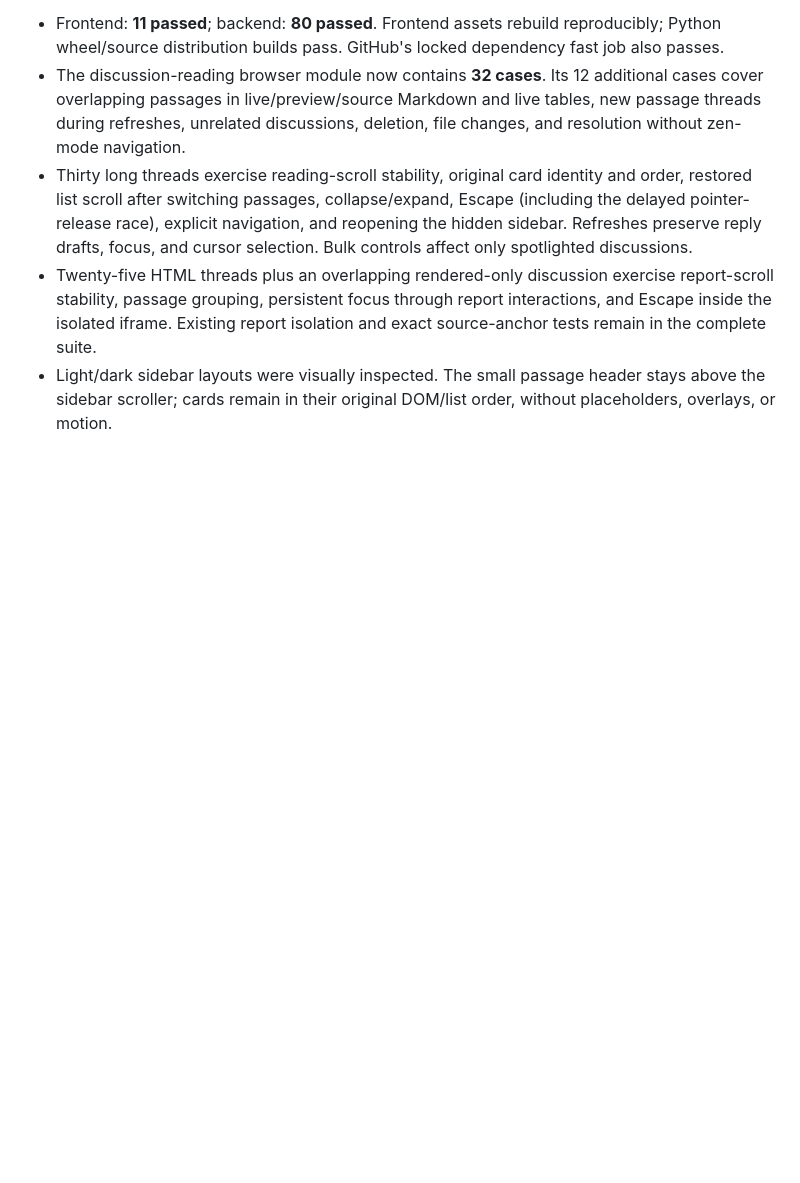
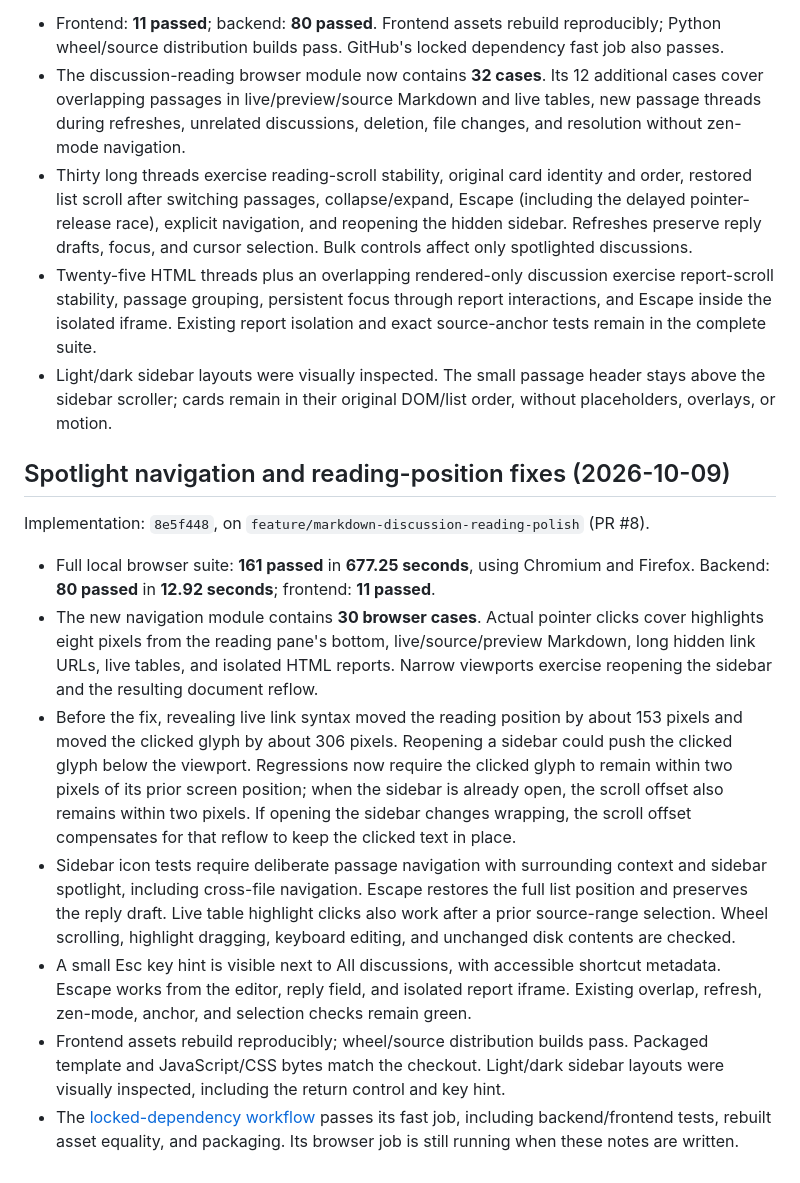
Before and after one commit to phdpersoncode-beep/Looking-Glass, a Markdown page: docs/VERIFICATION.md, the part around the change. Drawn GitHub-style; blank space fills up the shorter version.

Commit message:
Document spotlight navigation regression verification [skip ci]

```diff
--- a/docs/VERIFICATION.md
+++ b/docs/VERIFICATION.md
@@ -370,3 +370,35 @@ Full browser suite: **131 passed** locally in **630.29 seconds**, and
 - Light/dark sidebar layouts were visually inspected. The small passage header
   stays above the sidebar scroller; cards remain in their original DOM/list order,
   without placeholders, overlays, or motion.
+
+## Spotlight navigation and reading-position fixes (2026-10-09)
+
+Implementation: `8e5f448`, on `feature/markdown-discussion-reading-polish` (PR #8).
+
+- Full local browser suite: **161 passed** in **677.25 seconds**, using Chromium
+  and Firefox. Backend: **80 passed** in **12.92 seconds**; frontend: **11 passed**.
+- The new navigation module contains **30 browser cases**. Actual pointer clicks
+  cover highlights eight pixels from the reading pane's bottom, live/source/preview
+  Markdown, long hidden link URLs, live tables, and isolated HTML reports. Narrow
+  viewports exercise reopening the sidebar and the resulting document reflow.
+- Before the fix, revealing live link syntax moved the reading position by about
+  153 pixels and moved the clicked glyph by about 306 pixels. Reopening a sidebar
+  could push the clicked glyph below the viewport. Regressions now require the
+  clicked glyph to remain within two pixels of its prior screen position; when
+  the sidebar is already open, the scroll offset also remains within two pixels.
+  If opening the sidebar changes wrapping, the scroll offset compensates for that
+  reflow to keep the clicked text in place.
+- Sidebar icon tests require deliberate passage navigation with surrounding
+  context and sidebar spotlight, including cross-file navigation. Escape restores
+  the full list position and preserves the reply draft. Live table highlight
+  clicks also work after a prior source-range selection. Wheel scrolling,
+  highlight dragging, keyboard editing, and unchanged disk contents are checked.
+- A small Esc key hint is visible next to All discussions, with accessible shortcut
+  metadata. Escape works from the editor, reply field, and isolated report iframe.
+  Existing overlap, refresh, zen-mode, anchor, and selection checks remain green.
+- Frontend assets rebuild reproducibly; wheel/source distribution builds pass.
+  Packaged template and JavaScript/CSS bytes match the checkout. Light/dark sidebar
+  layouts were visually inspected, including the return control and key hint.
+- The [locked-dependency workflow](https://github.com/phdpersoncode-beep/Looking-Glass/actions/runs/37918336516)
+  passes its fast job, including backend/frontend tests, rebuilt asset equality,
+  and packaging. Its browser job is still running when these notes are written.
```
Also changed, not shown: TASKS.md (+7 -1 lines).
